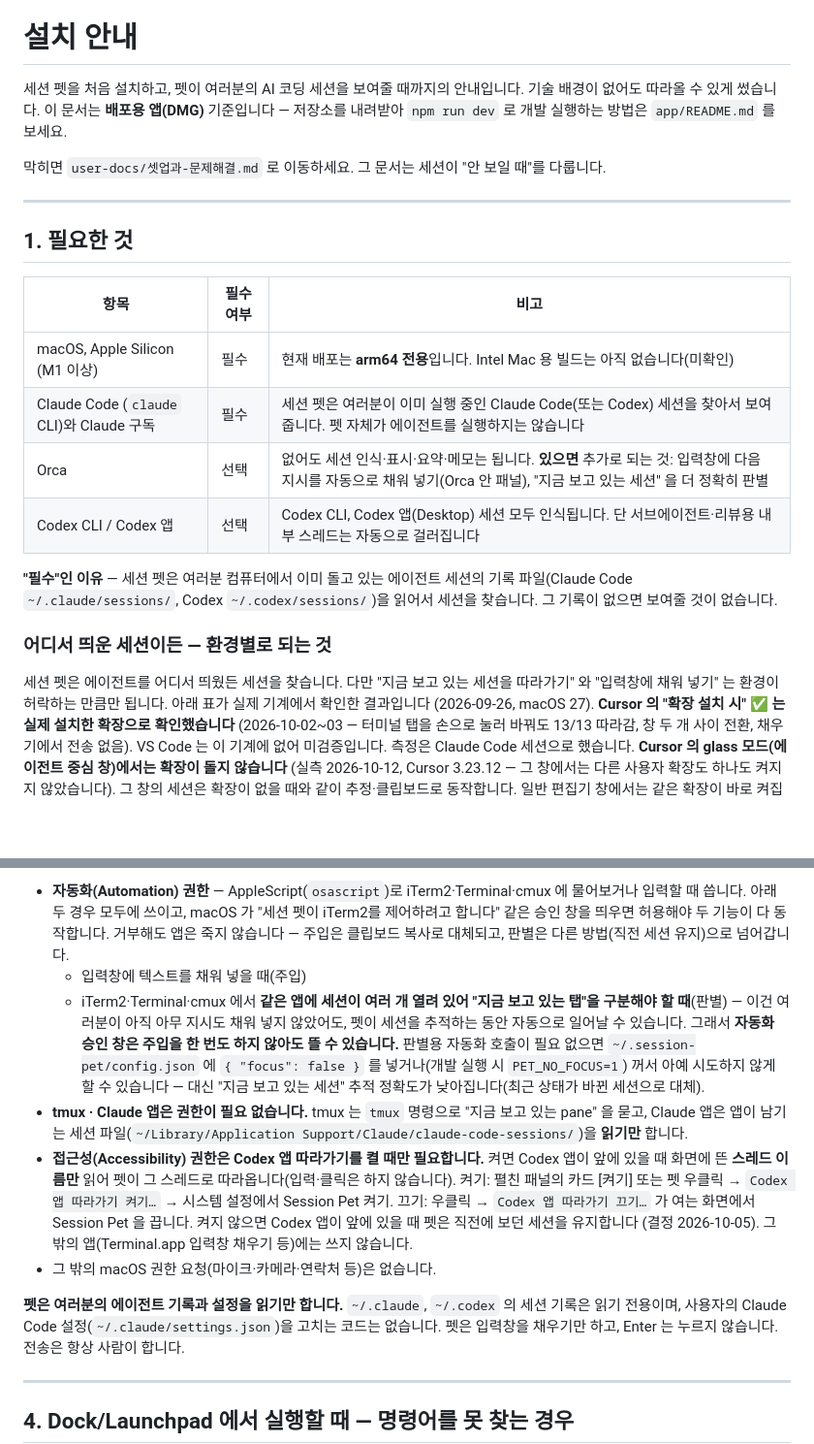
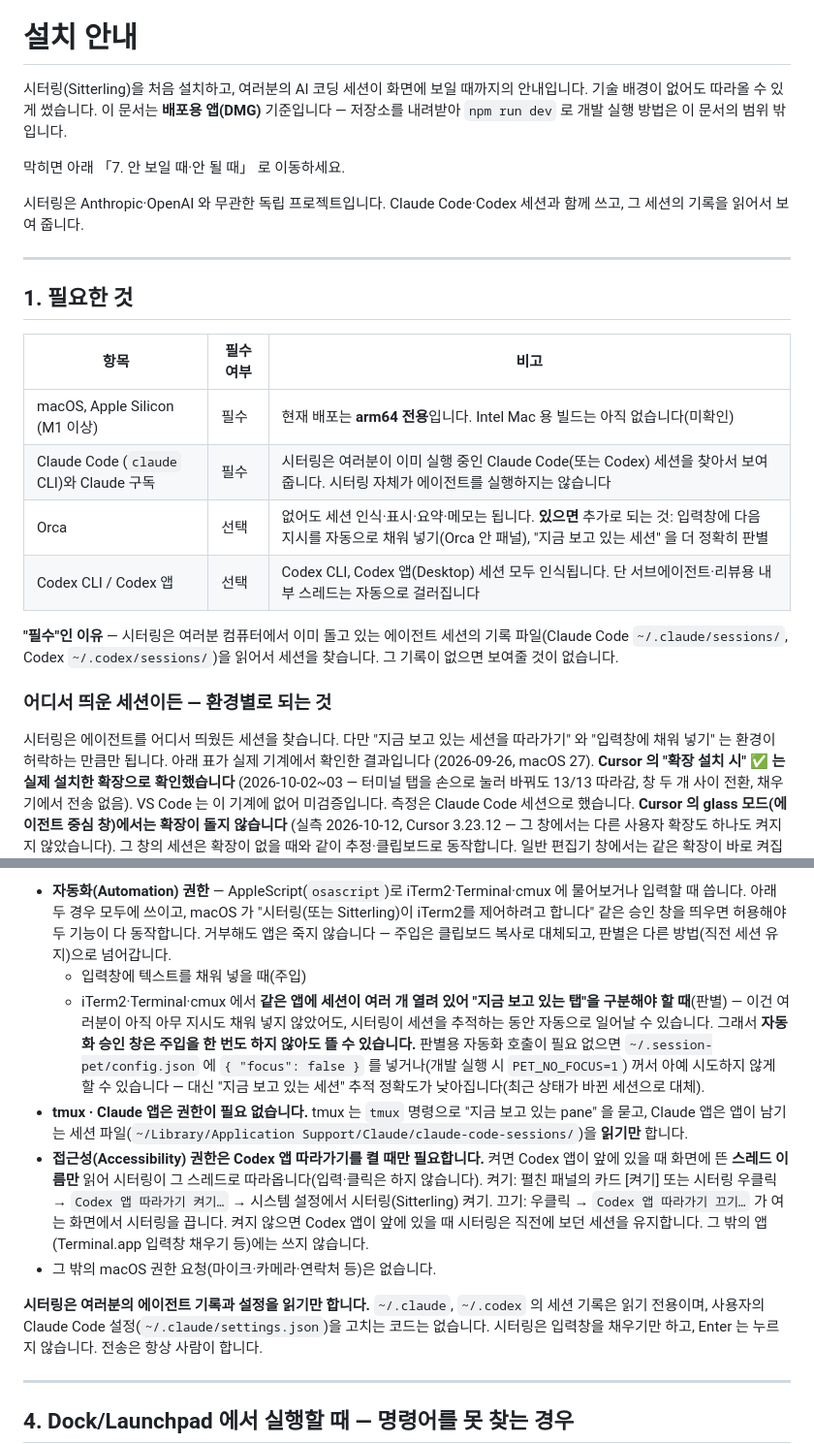
Before and after one commit to reuskimsugnmin/session-pet, a Markdown page: install.md, 2 parts joined by grey strips. Shown at 97% size. Drawn GitHub-style; blank space fills up the shorter version.

```diff
--- a/install.md
+++ b/install.md
@@ -2,11 +2,13 @@
 
 # 설치 안내
 
-세션 펫을 처음 설치하고, 펫이 여러분의 AI 코딩 세션을 보여줄 때까지의 안내입니다. 기술 배경이 없어도
+시터링(Sitterling)을 처음 설치하고, 여러분의 AI 코딩 세션이 화면에 보일 때까지의 안내입니다. 기술 배경이 없어도
 따라올 수 있게 썼습니다. 이 문서는 **배포용 앱(DMG)** 기준입니다 — 저장소를 내려받아 `npm run dev` 로
-개발 실행하는 방법은 `app/README.md` 를 보세요.
+개발 실행 방법은 이 문서의 범위 밖입니다.
 
-막히면 `user-docs/셋업과-문제해결.md` 로 이동하세요. 그 문서는 세션이 "안 보일 때"를 다룹니다.
+막히면 아래 「7. 안 보일 때·안 될 때」 로 이동하세요.
+
+시터링은 Anthropic·OpenAI 와 무관한 독립 프로젝트입니다. Claude Code·Codex 세션과 함께 쓰고, 그 세션의 기록을 읽어서 보여 줍니다.
 
 ---
 
@@ -15,17 +17,17 @@
 | 항목                                     | 필수 여부 | 비고                                                                                                                                                                |
 | ---------------------------------------- | --------- | ------------------------------------------------------------------------------------------------------------------------------------------------------------------- |
 | macOS, Apple Silicon (M1 이상)           | 필수      | 현재 배포는 **arm64 전용**입니다. Intel Mac 용 빌드는 아직 없습니다(미확인)                                                                                         |
-| Claude Code (`claude` CLI)와 Claude 구독 | 필수      | 세션 펫은 여러분이 이미 실행 중인 Claude Code(또는 Codex) 세션을 찾아서 보여줍니다. 펫 자체가 에이전트를 실행하지는 않습니다                                        |
+| Claude Code (`claude` CLI)와 Claude 구독 | 필수      | 시터링은 여러분이 이미 실행 중인 Claude Code(또는 Codex) 세션을 찾아서 보여줍니다. 시터링 자체가 에이전트를 실행하지는 않습니다                                        |
 | Orca                                     | 선택      | 없어도 세션 인식·표시·요약·메모는 됩니다. **있으면** 추가로 되는 것: 입력창에 다음 지시를 자동으로 채워 넣기(Orca 안 패널), "지금 보고 있는 세션" 을 더 정확히 판별 |
 | Codex CLI / Codex 앱                     | 선택      | Codex CLI, Codex 앱(Desktop) 세션 모두 인식됩니다. 단 서브에이전트·리뷰용 내부 스레드는 자동으로 걸러집니다                                                         |
 
-**"필수"인 이유** — 세션 펫은 여러분 컴퓨터에서 이미 돌고 있는 에이전트 세션의 기록 파일(Claude Code
+**"필수"인 이유** — 시터링은 여러분 컴퓨터에서 이미 돌고 있는 에이전트 세션의 기록 파일(Claude Code
 `~/.claude/sessions/`, Codex `~/.codex/sessions/`)을 읽어서 세션을 찾습니다. 그 기록이 없으면 보여줄
 것이 없습니다.
 
 ### 어디서 띄운 세션이든 — 환경별로 되는 것
 
-세션 펫은 에이전트를 어디서 띄웠든 세션을 찾습니다. 다만 "지금 보고 있는 세션을 따라가기" 와 "입력창에 채워 넣기" 는
+시터링은 에이전트를 어디서 띄웠든 세션을 찾습니다. 다만 "지금 보고 있는 세션을 따라가기" 와 "입력창에 채워 넣기" 는
 환경이 허락하는 만큼만 됩니다. 아래 표가 실제 기계에서 확인한 결과입니다 (2026-09-26, macOS 27).
 **Cursor 의 "확장 설치 시" ✅ 는 실제 설치한 확장으로 확인했습니다** (2026-10-02~03 — 터미널 탭을 손으로 눌러 바꿔도 13/13 따라감, 창 두 개 사이 전환, 채우기에서 전송 없음). VS Code 는 이 기계에 없어 미검증입니다. 측정은 Claude Code 세션으로 했습니다.
 **Cursor 의 glass 모드(에이전트 중심 창)에서는 확장이 돌지 않습니다** (실측 2026-10-12, Cursor 3.23.12 — 그 창에서는 다른 사용자 확장도 하나도 켜지지 않았습니다). 그 창의 세션은 확장이 없을 때와 같이 추정·클립보드로 동작합니다. 일반 편집기 창에서는 같은 확장이 바로 켜집니다.
@@ -116,11 +122,11 @@
 
 - **자동화(Automation) 권한** — AppleScript(`osascript`)로 iTerm2·Terminal·cmux 에 물어보거나 입력할 때 씁니다. 아래 두
-  경우 모두에 쓰이고, macOS 가 "세션 펫이 iTerm2를 제어하려고 합니다" 같은 승인 창을 띄우면 허용해야
+  경우 모두에 쓰이고, macOS 가 "시터링(또는 Sitterling)이 iTerm2를 제어하려고 합니다" 같은 승인 창을 띄우면 허용해야
   두 기능이 다 동작합니다. 거부해도 앱은 죽지 않습니다 — 주입은 클립보드 복사로 대체되고, 판별은
   다른 방법(직전 세션 유지)으로 넘어갑니다.
   - 입력창에 텍스트를 채워 넣을 때(주입)
   - iTerm2·Terminal·cmux 에서 **같은 앱에 세션이 여러 개 열려 있어 "지금 보고 있는 탭"을 구분해야 할 때**(판별) —
-    이건 여러분이 아직 아무 지시도 채워 넣지 않았어도, 펫이 세션을 추적하는 동안 자동으로 일어날 수
+    이건 여러분이 아직 아무 지시도 채워 넣지 않았어도, 시터링이 세션을 추적하는 동안 자동으로 일어날 수
     있습니다. 그래서 **자동화 승인 창은 주입을 한 번도 하지 않아도 뜰 수 있습니다.** 판별용 자동화
     호출이 필요 없으면 `~/.session-pet/config.json` 에 `{ "focus": false }` 를 넣거나(개발 실행 시
     `PET_NO_FOCUS=1`) 꺼서 아예 시도하지 않게 할 수 있습니다 — 대신 "지금 보고 있는 세션" 추적
@@ -128,14 +134,14 @@
 - **tmux · Claude 앱은 권한이 필요 없습니다.** tmux 는 `tmux` 명령으로 "지금 보고 있는 pane" 을 묻고, Claude 앱은 앱이
   남기는 세션 파일(`~/Library/Application Support/Claude/claude-code-sessions/`)을 **읽기만** 합니다.
 - **접근성(Accessibility) 권한은 Codex 앱 따라가기를 켤 때만 필요합니다.** 켜면 Codex 앱이 앞에 있을 때 화면에 뜬
-  **스레드 이름만** 읽어 펫이 그 스레드로 따라옵니다(입력·클릭은 하지 않습니다). 켜기: 펼친 패널의 카드 [켜기] 또는 펫 우클릭
-  → `Codex 앱 따라가기 켜기…` → 시스템 설정에서 Session Pet 켜기. 끄기: 우클릭 → `Codex 앱 따라가기 끄기…` 가 여는 화면에서
-  Session Pet 을 끕니다. 켜지 않으면 Codex 앱이 앞에 있을 때 펫은 직전에 보던 세션을 유지합니다 (결정 2026-10-05).
+  **스레드 이름만** 읽어 시터링이 그 스레드로 따라옵니다(입력·클릭은 하지 않습니다). 켜기: 펼친 패널의 카드 [켜기] 또는 시터링 우클릭
+  → `Codex 앱 따라가기 켜기…` → 시스템 설정에서 시터링(Sitterling) 켜기. 끄기: 우클릭 → `Codex 앱 따라가기 끄기…` 가 여는 화면에서
+  시터링을 끕니다. 켜지 않으면 Codex 앱이 앞에 있을 때 시터링은 직전에 보던 세션을 유지합니다.
   그 밖의 앱(Terminal.app 입력창 채우기 등)에는 쓰지 않습니다.
 - 그 밖의 macOS 권한 요청(마이크·카메라·연락처 등)은 없습니다.
 
-**펫은 여러분의 에이전트 기록과 설정을 읽기만 합니다.** `~/.claude`, `~/.codex` 의 세션 기록은 읽기
-전용이며, 사용자의 Claude Code 설정(`~/.claude/settings.json`)을 고치는 코드는 없습니다. 펫은 입력창을
+**시터링은 여러분의 에이전트 기록과 설정을 읽기만 합니다.** `~/.claude`, `~/.codex` 의 세션 기록은 읽기
+전용이며, 사용자의 Claude Code 설정(`~/.claude/settings.json`)을 고치는 코드는 없습니다. 시터링은 입력창을
 채우기만 하고, Enter 는 누르지 않습니다. 전송은 항상 사람이 합니다.
 
 ---
```
Also changed, not shown: other parts of install.md (+53 -28 lines).
